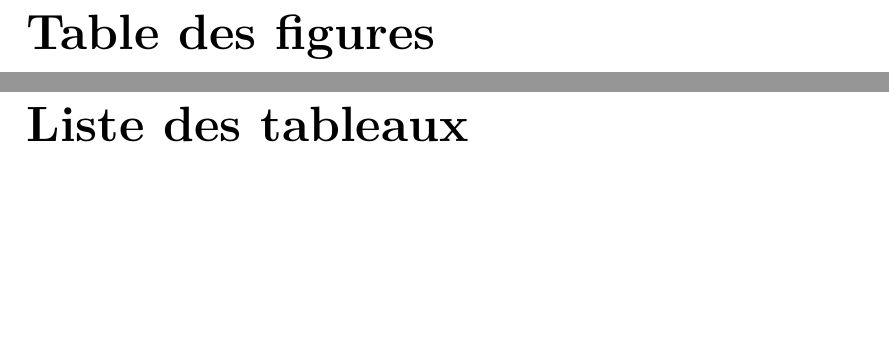
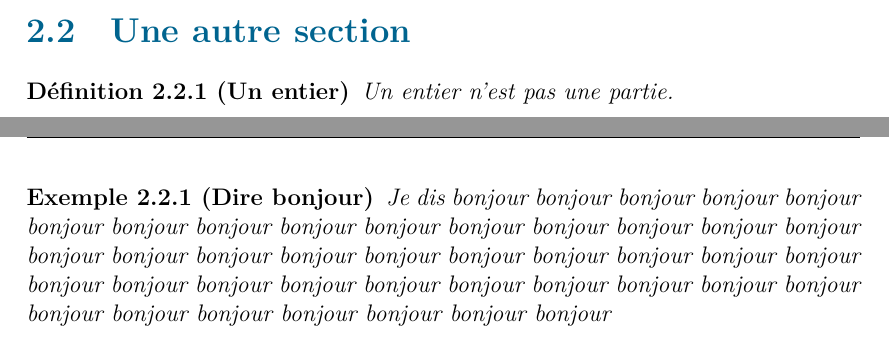
Before and after one commit to Klafyvel/MyLaTeXPackage, a LaTeX document (test.tex, which reads MyPack2.sty): two parts of pages 6 and 7 of 7, joined at a grey line, cut at the place of the change, the shorter picture padded with empty space. Compiled offline with XeLaTeX.

Commit message:
Ajout des théorèmes etc..

```diff
--- a/MyPack2.sty
+++ b/MyPack2.sty
@@ -86,6 +86,10 @@
 	#1 \colon #2 \to #3
 }
 
+\newtheorem{defi}{Définition}[section]
+\newtheorem{theo}{Théorème}[section]
+\newtheorem{prop}{Proposition}[section]
+\newtheorem{ex}{Exemple}[section]
 
 %%%%%%%% ALGORITHME %%%%%%%%%
 
--- a/test.tex
+++ b/test.tex
@@ -45,6 +57,17 @@ Un peu de math... $\applicationSigne{f}{\R}{\C}$
 
 \paragraph{Le paragraphe} qui dit bonjour !
 
-\roadMap
+
+\section{Une autre section}
+
+\begin{defi}[Un entier]
+Un entier n'est pas une partie.
+\end{defi}
+
+\begin{ex}[Dire bonjour]
+Je dis bonjour bonjour bonjour bonjour bonjour bonjour bonjour bonjour bonjour bonjour bonjour bonjour bonjour bonjour bonjour bonjour bonjour bonjour bonjour bonjour bonjour bonjour bonjour bonjour bonjour bonjour bonjour bonjour bonjour bonjour bonjour bonjour bonjour bonjour bonjour bonjour bonjour bonjour bonjour bonjour bonjour bonjour
+\end{ex}
+
+%\roadMap
 
 \end{document}
```
Also changed, not shown: test.tex (16 more changed lines).
